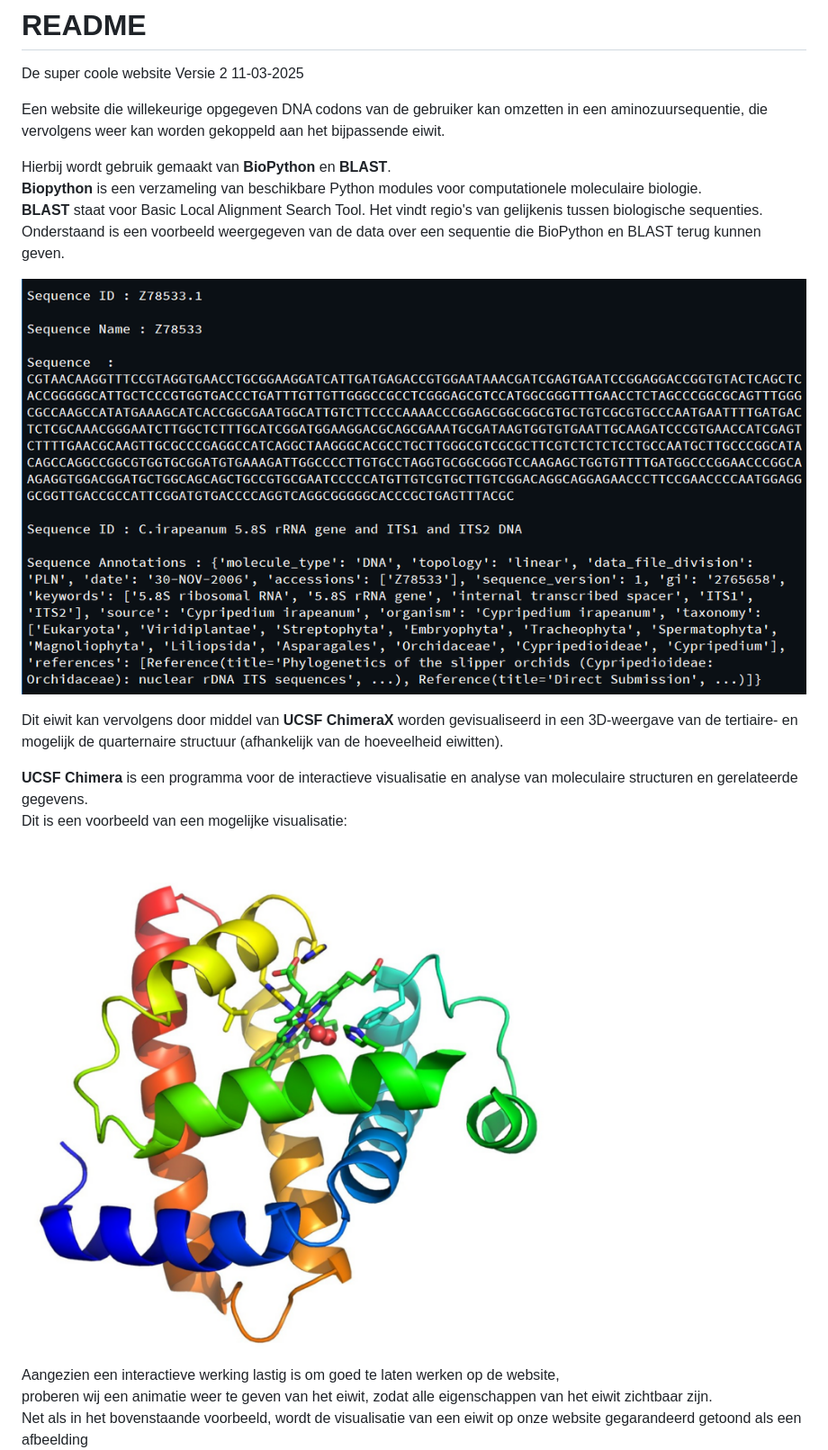
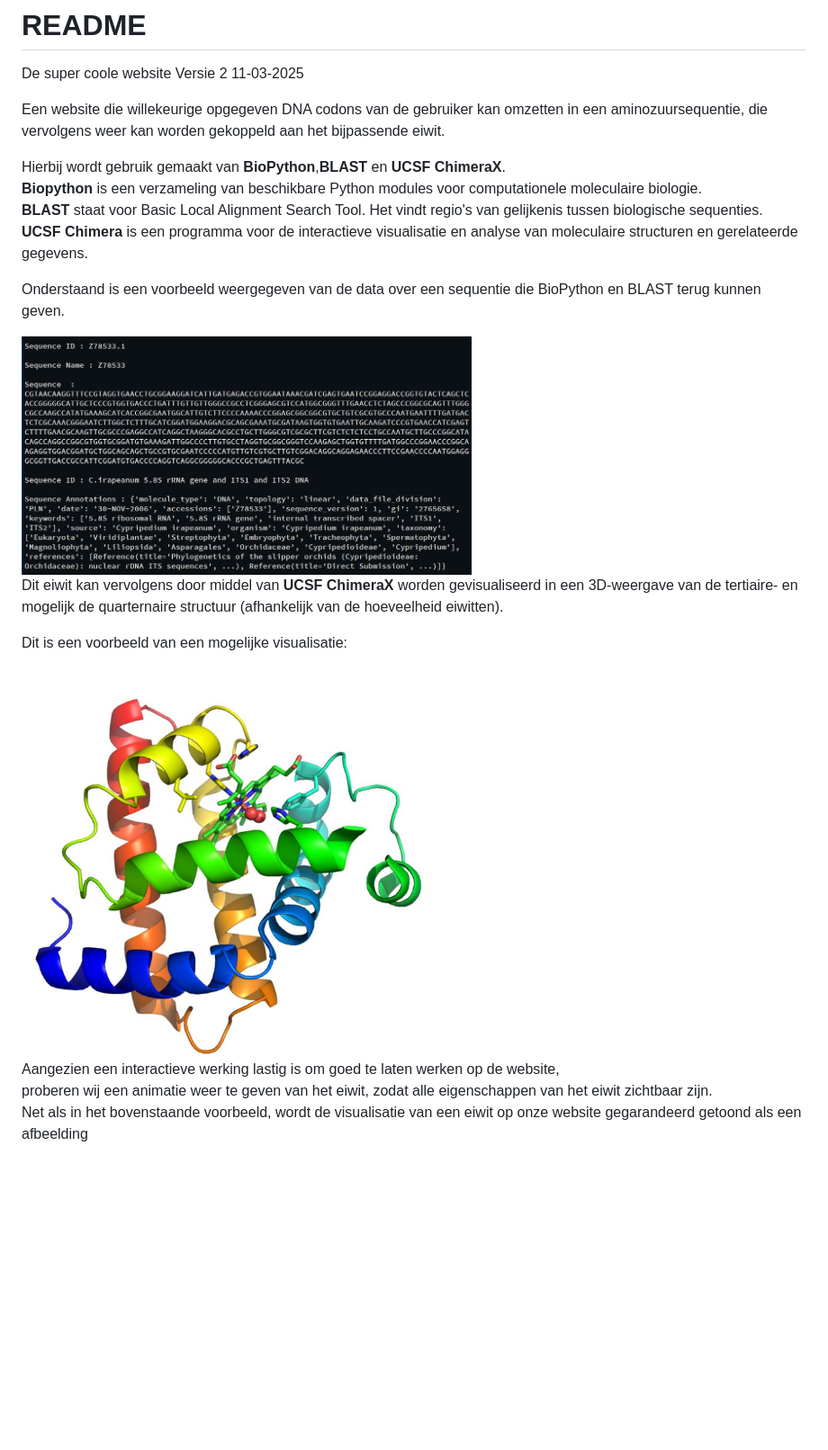
Before and after one commit to Nonomyo/Website, a Markdown page: README.md, the part around one of its changes. Shown at 90% size. Drawn GitHub-style; blank space fills up the shorter version.

```diff
--- a/README.md
+++ b/README.md
@@ -7,19 +7,20 @@ Versie 2
 Een website die willekeurige opgegeven DNA codons van de gebruiker kan omzetten in een
 aminozuursequentie, die vervolgens weer kan worden gekoppeld aan het bijpassende eiwit.
 
-Hierbij wordt gebruik gemaakt van **BioPython** en **BLAST**.
+Hierbij wordt gebruik gemaakt van **BioPython**,**BLAST** en **UCSF ChimeraX**.
 **Biopython** is een verzameling van beschikbare Python modules voor computationele moleculaire biologie.
 **BLAST** staat voor Basic Local Alignment Search Tool. Het vindt regio's van gelijkenis tussen biologische sequenties.
+**UCSF Chimera** is een programma voor de interactieve visualisatie en analyse van moleculaire structuren en gerelateerde gegevens.
+
 Onderstaand is een voorbeeld weergegeven van de data over een sequentie die BioPython en BLAST terug kunnen geven.
 
-![alt text](biopython_voorbeeld.png)
+<img src="biopython_voorbeeld.png" alt="biopython en blast output" width="500" height="250">
 
 Dit eiwit kan vervolgens door middel van **UCSF ChimeraX** worden gevisualiseerd in een 3D-weergave van de tertiaire- en mogelijk de  quarternaire structuur (afhankelijk van de hoeveelheid eiwitten).
 
-**UCSF Chimera** is een programma voor de interactieve visualisatie en analyse van moleculaire structuren en gerelateerde gegevens.
 Dit is een voorbeeld van een mogelijke visualisatie:
 
-![alt text](chimera_voorbeeld.png)
+<img src="chimera_voorbeeld.png" alt="chimera output" width="500" height="250">
 
 Aangezien een interactieve werking lastig is om goed te laten werken op de website,
 proberen wij een animatie weer te geven van het eiwit, zodat alle eigenschappen van het eiwit zichtbaar zijn.
```
Also changed, not shown: other parts of README.md (+12 -20 lines).
